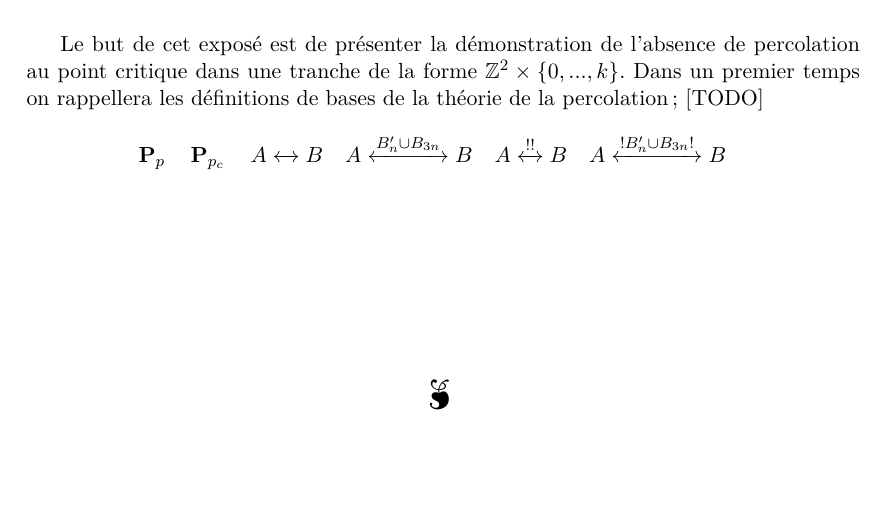
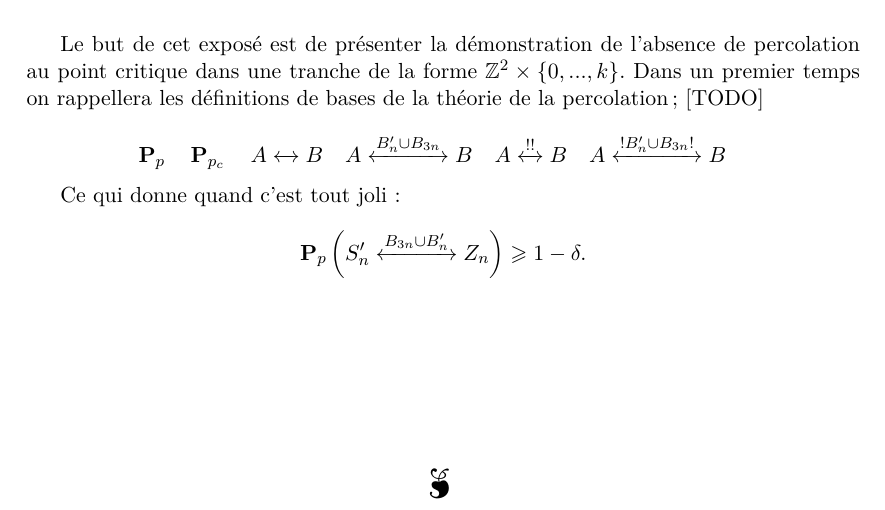
Before and after one commit to ErkanNarmanli/Memoire_percolation, a LaTeX thesis (Memoire.tex, which reads Annexes/Introduction.tex): part of page 5 of 13, cut so that both start at the same text, the shorter picture padded with empty space. Compiled offline with pdfLaTeX.

Commit message:
quasi-initial commit

```diff
--- a/Annexes/Introduction.tex
+++ b/Annexes/Introduction.tex
@@ -11,4 +11,9 @@
 			\relie*[B_n'\cup B_{3n}]{A}{B}	\quad
 		\]
 
+		Ce qui donne quand c'est tout joli :
+		\[
+			\Pp\left(\relie[B_{3n}\cup B_n']{S_n'}{Z_n}\right) \geq 1 - \delta.
+		\]
+
 		\Tbreak
```
